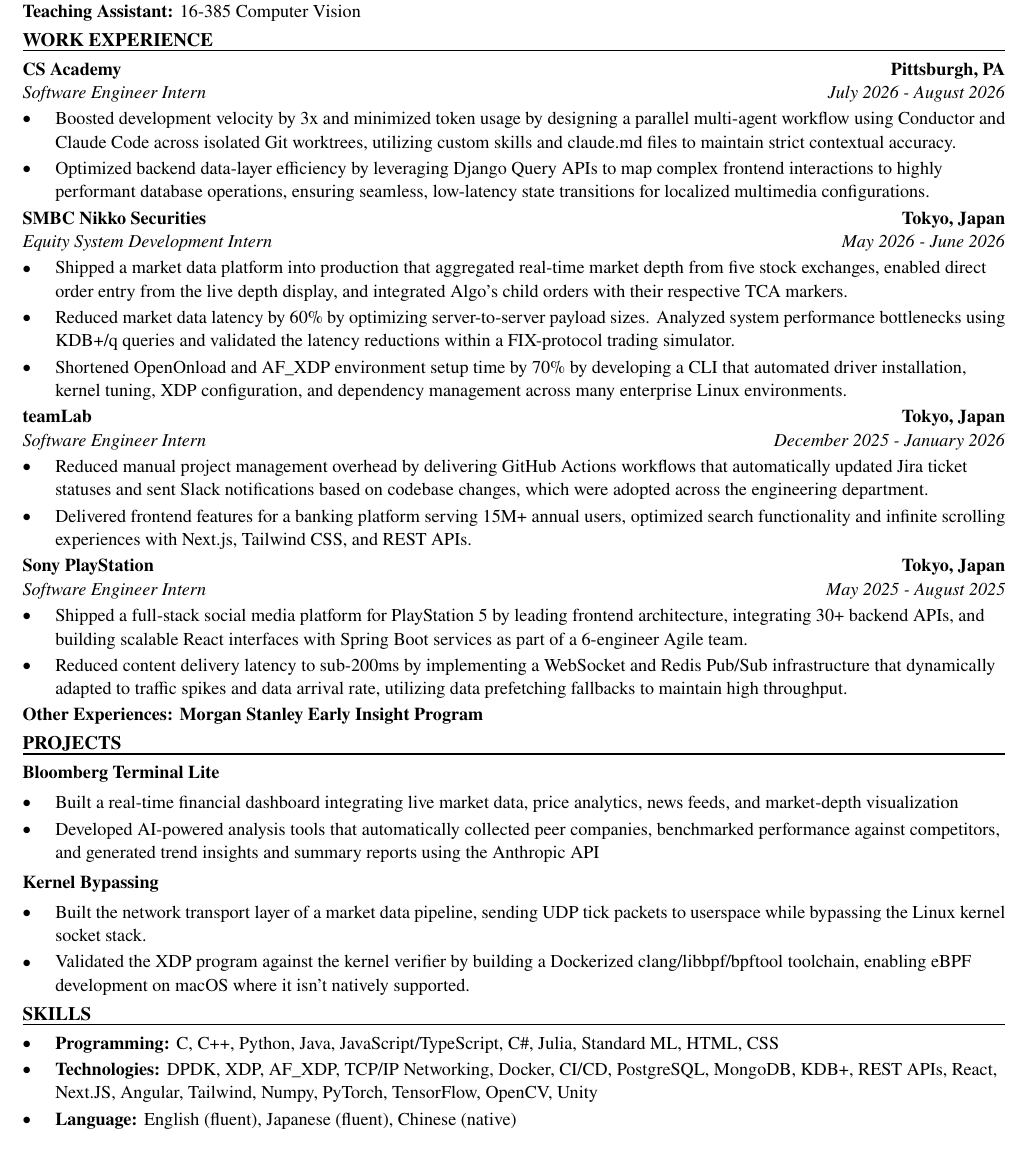
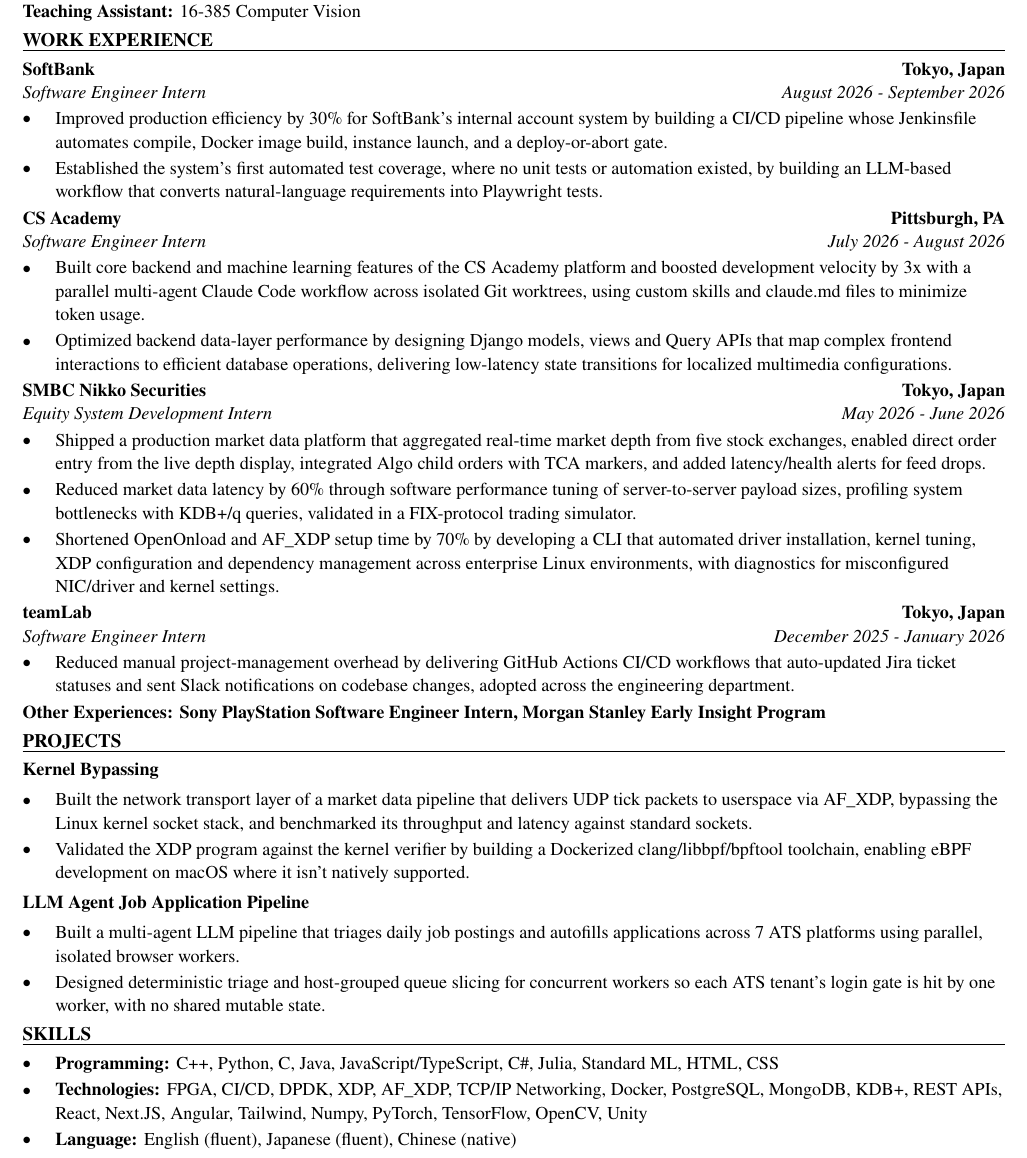
Before and after one commit to xinyichan04/resume, a LaTeX CV (resume.tex, which reads skills.tex): part of the page, cut so that both start at the same text. Compiled offline with pdfLaTeX.

Commit message:
Tailor for Nuro: Software Engineer, AI Platform - Intern (ATS score 70.0 -> 100.0)

```diff
--- a/resume.tex
+++ b/resume.tex
@@ -50,43 +50,42 @@
 \textbf{Teaching Assistant:} 16-385 Computer Vision
 
 \section*{WORK EXPERIENCE}
+\entry{SoftBank}{Tokyo, Japan}{Software Engineer Intern}{August 2026 - September 2026}
+\begin{itemize}
+  \item Improved production efficiency by 30\% for SoftBank's internal account system by building a CI/CD pipeline whose Jenkinsfile automates compile, Docker image build, instance launch, and a deploy-or-abort gate.
+  \item Established the system's first automated test coverage, where no unit tests or automation existed, by building an LLM-based workflow that converts natural-language requirements into Playwright tests.
+\end{itemize}
+
 \entry{CS Academy}{Pittsburgh, PA}{Software Engineer Intern}{July 2026 - August 2026}
 \begin{itemize}
-  \item Boosted development velocity by 3x and minimized token usage by designing a parallel multi-agent workflow using Conductor and Claude Code across isolated Git worktrees, utilizing custom skills and claude.md files to maintain strict contextual accuracy.
-  \item Optimized backend data-layer efficiency by leveraging Django Query APIs to map complex frontend interactions to highly performant database operations, ensuring seamless, low-latency state transitions for localized multimedia configurations.
+  \item Built core backend and machine learning features of the CS Academy platform and boosted development velocity by 3x with a parallel multi-agent Claude Code workflow across isolated Git worktrees, using custom skills and claude.md files to minimize token usage.
+  \item Optimized backend data-layer performance by designing Django models, views and Query APIs that map complex frontend interactions to efficient database operations, delivering low-latency state transitions for localized multimedia configurations.
 \end{itemize}
 
 \entry{SMBC Nikko Securities}{Tokyo, Japan}{Equity System Development Intern}{May 2026 - June 2026}
 \begin{itemize}
-  \item Shipped a market data platform into production that aggregated real-time market depth from five stock exchanges, enabled direct order entry from the live depth display, and integrated Algo's child orders with their respective TCA markers.
-  \item Reduced market data latency by 60\% by optimizing server-to-server payload sizes. Analyzed system performance bottlenecks using KDB+/q queries and validated the latency reductions within a FIX-protocol trading simulator.
-  \item Shortened OpenOnload and AF\_XDP environment setup time by 70\% by developing a CLI that automated driver installation, kernel tuning, XDP configuration, and dependency management across many enterprise Linux environments.
+  \item Shipped a production market data platform that aggregated real-time market depth from five stock exchanges, enabled direct order entry from the live depth display, integrated Algo child orders with TCA markers, and added latency/health alerts for feed drops.
+  \item Reduced market data latency by 60\% through software performance tuning of server-to-server payload sizes, profiling system bottlenecks with KDB+/q queries, validated in a FIX-protocol trading simulator.
+  \item Shortened OpenOnload and AF\_XDP setup time by 70\% by developing a CLI that automated driver installation, kernel tuning, XDP configuration and dependency management across enterprise Linux environments, with diagnostics for misconfigured NIC/driver and kernel settings.
 \end{itemize}
 
 \entry{teamLab}{Tokyo, Japan}{Software Engineer Intern}{December 2025 - January 2026}
 \begin{itemize}
-  \item Reduced manual project management overhead by delivering GitHub Actions workflows that automatically updated Jira ticket statuses and sent Slack notifications based on codebase changes, which were adopted across the engineering department.
-  \item Delivered frontend features for a banking platform serving 15M+ annual users, optimized search functionality and infinite scrolling experiences with Next.js, Tailwind CSS, and REST APIs.
+  \item Reduced manual project-management overhead by delivering GitHub Actions CI/CD workflows that auto-updated Jira ticket statuses and sent Slack notifications on codebase changes, adopted across the engineering department.
 \end{itemize}
-
-\entry{Sony PlayStation}{Tokyo, Japan}{Software Engineer Intern}{May 2025 - August 2025}
-\begin{itemize}
-  \item Shipped a full-stack social media platform for PlayStation 5 by leading frontend architecture, integrating 30+ backend APIs, and building scalable React interfaces with Spring Boot services as part of a 6-engineer Agile team.
-  \item Reduced content delivery latency to sub-200ms by implementing a WebSocket and Redis Pub/Sub infrastructure that dynamically adapted to traffic spikes and data arrival rate, utilizing data prefetching fallbacks to maintain high throughput.
-\end{itemize}
-\textbf{Other Experiences: Morgan Stanley Early Insight Program}
+\textbf{Other Experiences: Sony PlayStation Software Engineer Intern, Morgan Stanley Early Insight Program}
 
 \section*{PROJECTS}
-\textbf{Bloomberg Terminal Lite}\par\vspace{2pt}
+\textbf{Kernel Bypassing}\par\vspace{2pt}
 \begin{itemize}
-  \item Built a real-time financial dashboard integrating live market data, price analytics, news feeds, and market-depth visualization
-  \item Developed AI-powered analysis tools that automatically collected peer companies, benchmarked performance against competitors, and generated trend insights and summary reports using the Anthropic API
+  \item Built the network transport layer of a market data pipeline that delivers UDP tick packets to userspace via AF\_XDP, bypassing the Linux kernel socket stack, and benchmarked its throughput and latency against standard sockets.
+  \item Validated the XDP program against the kernel verifier by building a Dockerized clang/libbpf/bpftool toolchain, enabling eBPF development on macOS where it isn't natively supported.
 \end{itemize}
 \vspace{2pt}
-\textbf{Kernel Bypassing}\par\vspace{2pt}
+\textbf{LLM Agent Job Application Pipeline}\par\vspace{2pt}
 \begin{itemize}
-  \item Built the network transport layer of a market data pipeline, sending UDP tick packets to userspace while bypassing the Linux kernel socket stack.
-  \item Validated the XDP program against the kernel verifier by building a Dockerized clang/libbpf/bpftool toolchain, enabling eBPF development on macOS where it isn't natively supported.
+  \item Built a multi-agent LLM pipeline that triages daily job postings and autofills applications across 7 ATS platforms using parallel, isolated browser workers.
+  \item Designed deterministic triage and host-grouped queue slicing for concurrent workers so each ATS tenant's login gate is hit by one worker, with no shared mutable state.
 \end{itemize}
 
 \input{skills.tex}
--- a/skills.tex
+++ b/skills.tex
@@ -1,7 +1,7 @@
 % SKILLS section: the ONLY part the tailoring system rewrites.
 \section*{SKILLS}
 \begin{itemize}
-  \item \textbf{Programming:} C, C++, Python, Java, JavaScript/TypeScript, C\#, Julia, Standard ML, HTML, CSS
-  \item \textbf{Technologies:} DPDK, XDP, AF\_XDP, TCP/IP Networking, Docker, CI/CD, PostgreSQL, MongoDB, KDB+, REST APIs, React, Next.JS, Angular, Tailwind, Numpy, PyTorch, TensorFlow, OpenCV, Unity
+  \item \textbf{Programming:} C++, Python, C, Java, JavaScript/TypeScript, C\#, Julia, Standard ML, HTML, CSS
+  \item \textbf{Technologies:} FPGA, CI/CD, DPDK, XDP, AF\_XDP, TCP/IP Networking, Docker, PostgreSQL, MongoDB, KDB+, REST APIs, React, Next.JS, Angular, Tailwind, Numpy, PyTorch, TensorFlow, OpenCV, Unity
   \item \textbf{Language:} English (fluent), Japanese (fluent), Chinese (native)
 \end{itemize}
```
